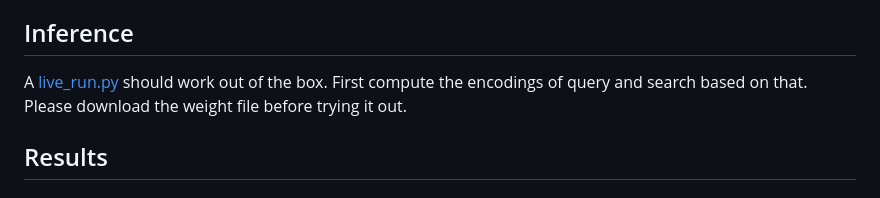
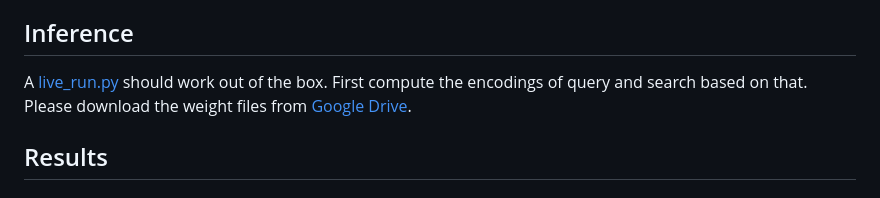
Before and after one commit to q-viper/Neural-Template-Matching, a Markdown page: README.md, the part around one of its changes. Drawn GitHub-style.

```diff
--- a/README.md
+++ b/README.md
@@ -29,7 +29,7 @@ Had to do this to make it compatible with HPC. Slurm job is in [scripts](/script
 
 
 ## Inference
-A [live_run.py](/live_run.py) should work out of the box. First compute the encodings of query and search based on that. Please download the weight file before trying it out.
+A [live_run.py](/live_run.py) should work out of the box. First compute the encodings of query and search based on that. Please download the weight files from [Google Drive](https://drive.google.com/file/d/1G4hjwUqZ6OveJnp8xqICp5ITKJLSg4Al/view?usp=sharing).
 
 
 ## Results
```
Also changed, not shown: other parts of README.md (+1 -1 lines).
